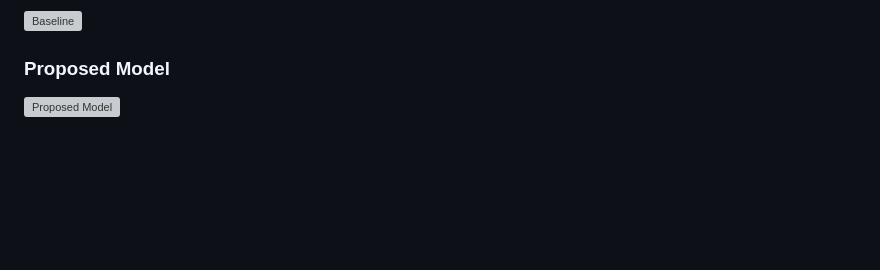
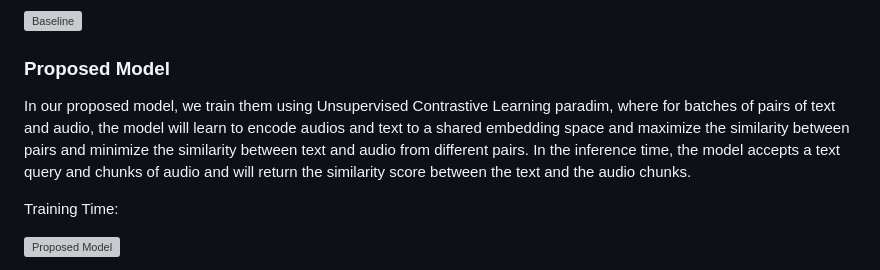
Before and after one commit to aboots/text-localization-in-audio, a Markdown page: README.md, the part around the change printed below. Drawn GitHub-style; blank space fills up the shorter version; grey boxes are pictures that could not be loaded.

```diff
--- a/README.md
+++ b/README.md
@@ -43,4 +43,8 @@ Must be written by Saeed
 
 ### Proposed Model
 
+In our proposed model, we train them using Unsupervised Contrastive Learning paradim, where for batches of pairs of text and audio, the model will learn to encode audios and text to a shared embedding space and maximize the similarity between pairs and minimize the similarity between text and audio from different pairs. In the inference time, the model accepts a text query and chunks of audio and will return the similarity score between the text and the audio chunks.
+
+Training Time:
+
 ![Proposed Model](https://drive.google.com/uc?export=view&id=1xALOA49j3QelgF8kpAfuT92gEl8x3FhQ)
```
Also changed, not shown: other parts of README.md (+6 -0 lines).
